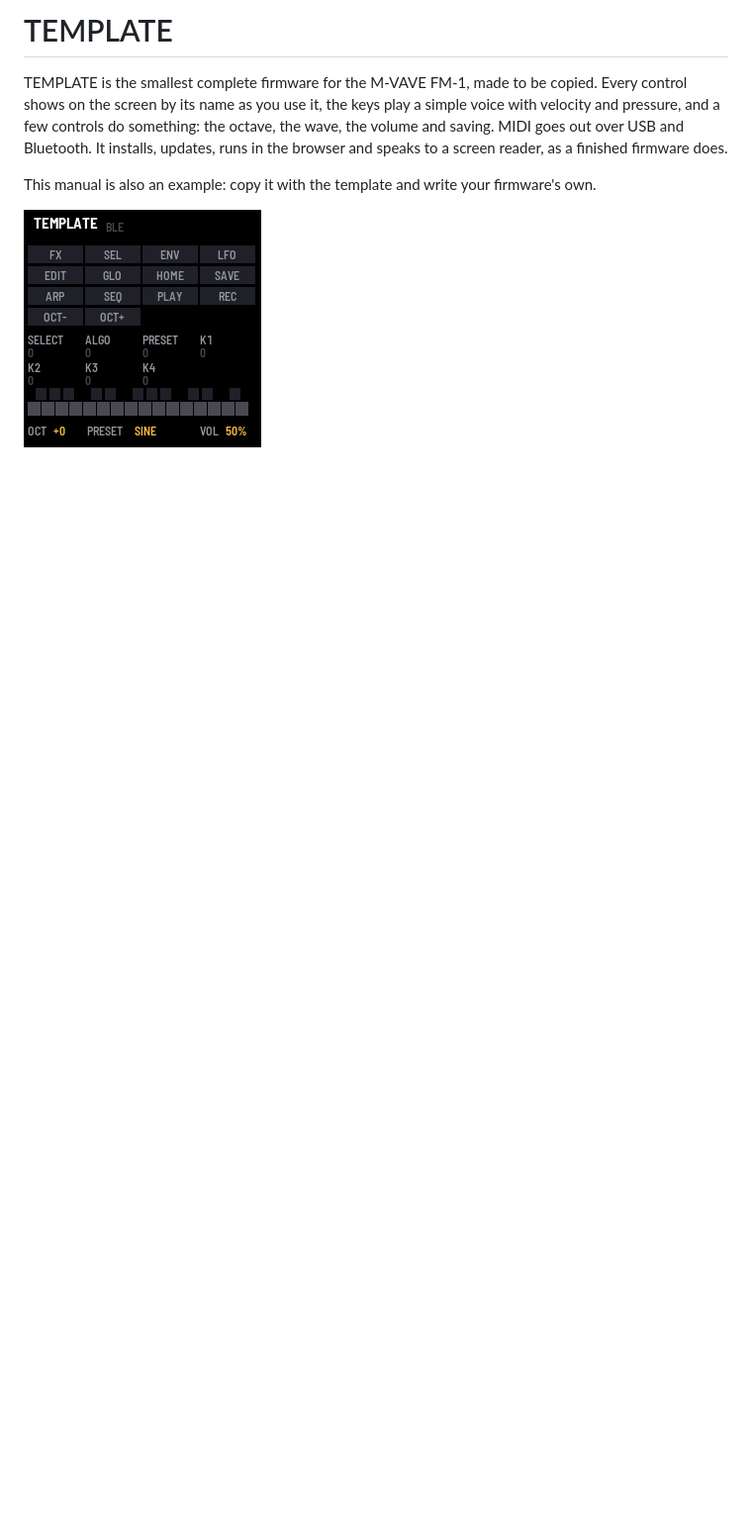
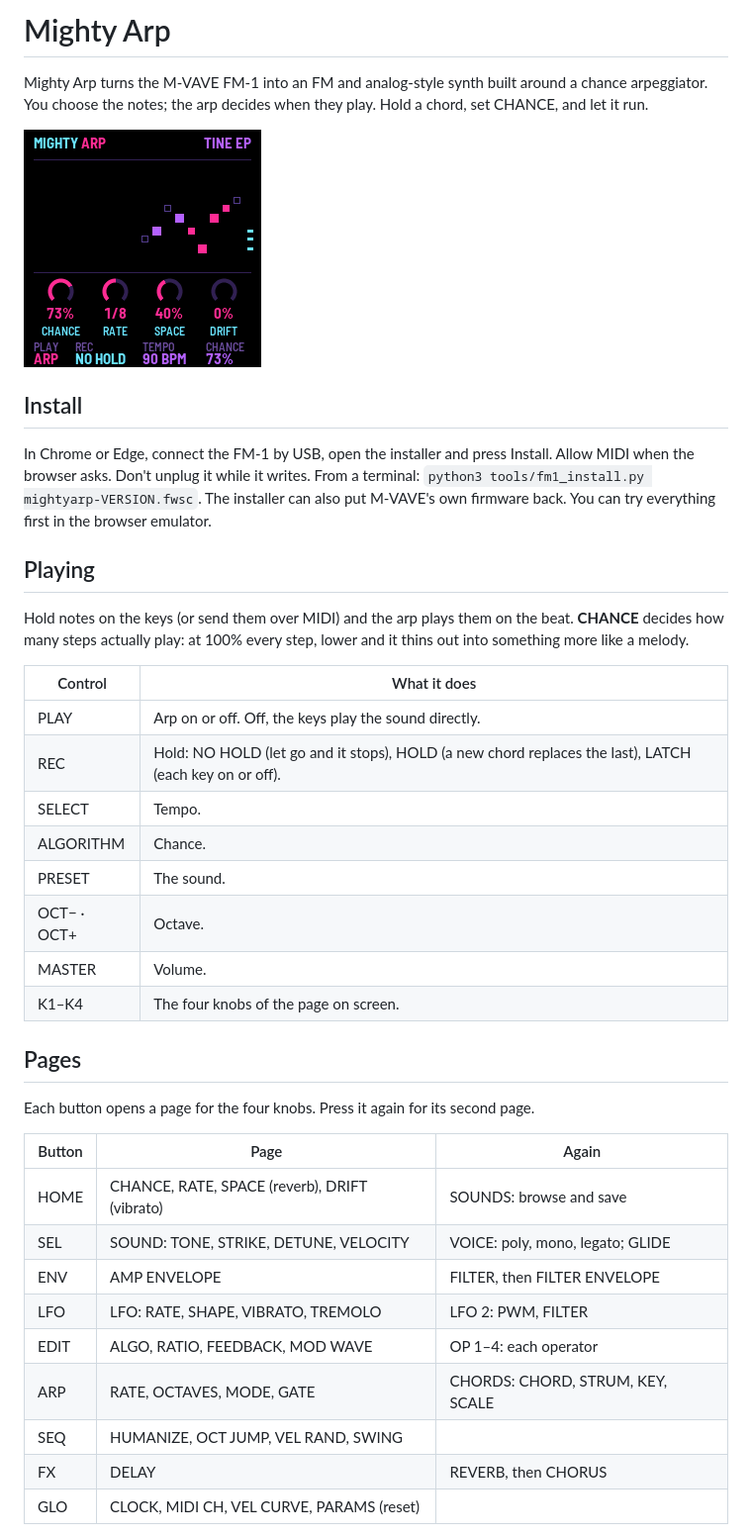
Before and after one commit to NickCulbertson/FM1-Mighty-Arp, a Markdown page: app/docs/MANUAL.md, the part around one of its changes. Shown at 99% size. Rendered like a GitHub page; pictures changed too: app/docs/img/home.png (added), app/docs/img/screen-ready.png (deleted); blank space fills up the shorter version.

```diff
--- a/app/docs/MANUAL.md
+++ b/app/docs/MANUAL.md
@@ -1,10 +1,45 @@
-# TEMPLATE
+# Mighty Arp
 
-TEMPLATE is the smallest complete firmware for the M-VAVE FM-1, made to be copied. Every control shows on the
-screen by its name as you use it, the keys play a simple voice with velocity and pressure, and a few controls do
-something: the octave, the wave, the volume and saving. MIDI goes out over USB and Bluetooth. It installs, updates, runs in the browser and speaks to a screen reader, as a finished
-firmware does.
+Mighty Arp turns the M-VAVE FM-1 into an FM and analog-style synth built around a chance arpeggiator. You choose
+the notes; the arp decides when they play. Hold a chord, set CHANCE, and let it run.
 
-This manual is also an example: copy it with the template and write your firmware's own.
+![The HOME page: the arp's recent notes above, then CHANCE, RATE, SPACE and DRIFT](img/home.png "HOME, with a chord playing")
 
-![The TEMPLATE screen at rest: the name at the top, the 14 buttons in four rows, the seven knobs with their counts, the keys, then OCT +0, PRESET SINE, VOL 50%](img/screen-ready.png "TEMPLATE at rest")
+## Install
+
+In Chrome or Edge, connect the FM-1 by USB, open the installer and press Install. Allow MIDI when the browser
+asks. Don't unplug it while it writes. From a terminal: `python3 tools/fm1_install.py mightyarp-VERSION.fwsc`.
+The installer can also put M-VAVE's own firmware back. You can try everything first in the browser emulator.
+
+## Playing
+
+Hold notes on the keys (or send them over MIDI) and the arp plays them on the beat. **CHANCE** decides how many
+steps actually play: at 100% every step, lower and it thins out into something more like a melody.
+
+| Control | What it does |
+| --- | --- |
+| PLAY | Arp on or off. Off, the keys play the sound directly. |
+| REC | Hold: NO HOLD (let go and it stops), HOLD (a new chord replaces the last), LATCH (each key on or off). |
+| SELECT | Tempo. |
+| ALGORITHM | Chance. |
+| PRESET | The sound. |
+| OCT− · OCT+ | Octave. |
+| MASTER | Volume. |
+| K1–K4 | The four knobs of the page on screen. |
+
+## Pages
+
+Each button opens a page for the four knobs. Press it again for its second page.
+
+| Button | Page | Again |
+| --- | --- | --- |
+| HOME | CHANCE, RATE, SPACE (reverb), DRIFT (vibrato) | SOUNDS: browse and save |
+| SEL | SOUND: TONE, STRIKE, DETUNE, VELOCITY | VOICE: poly, mono, legato; GLIDE |
+| ENV | AMP ENVELOPE | FILTER, then FILTER ENVELOPE |
+| LFO | LFO: RATE, SHAPE, VIBRATO, TREMOLO | LFO 2: PWM, FILTER |
+| EDIT | ALGO, RATIO, FEEDBACK, MOD WAVE | OP 1–4: each operator |
+| ARP | RATE, OCTAVES, MODE, GATE | CHORDS: CHORD, STRUM, KEY, SCALE |
+| SEQ | HUMANIZE, OCT JUMP, VEL RAND, SWING | |
+| FX | DELAY | REVERB, then CHORUS |
+| GLO | CLOCK, MIDI CH, VEL CURVE, PARAMS (reset) | |
+
```
Also changed, not shown: other parts of app/docs/MANUAL.md (+36 -109 lines), RELEASE-0.1.md (+4 -2 lines), app/site/landing.md (+6 -8 lines), app/docs/img/screen-playing.png (deleted), app/docs/img/screen-settings.png (deleted), app/docs/img/sounds.png (added), 4 other files.
